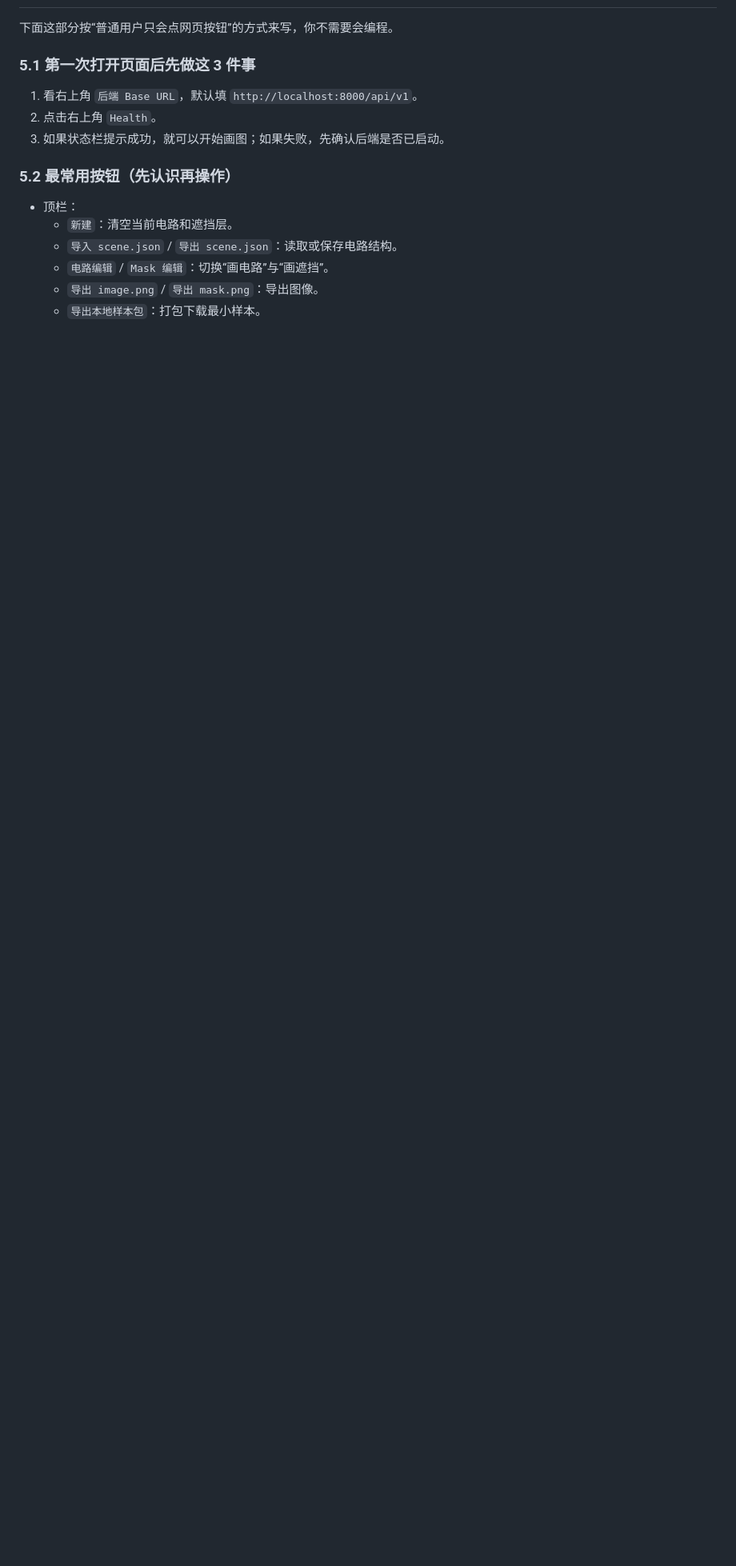
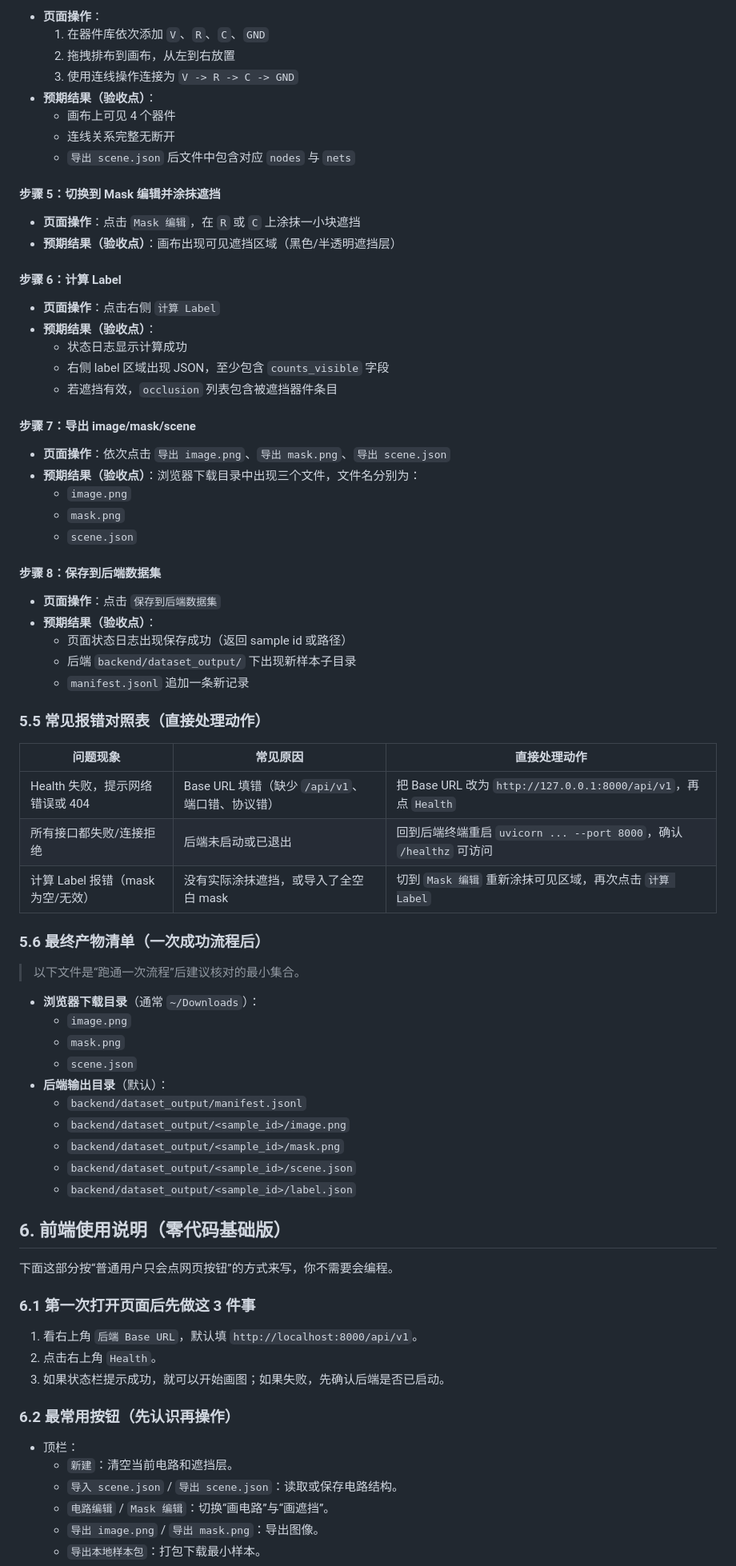
Before and after one commit to li-yuan-kun/circuit_dataset_tool, a Markdown page: README.md, the part around one of its changes. Shown at 80% size. Drawn GitHub-style; blank space fills up the shorter version.

Commit message:
docs: add end-to-end sample walkthrough to README

```diff
--- a/README.md
+++ b/README.md
@@ -83,13 +165,75 @@ npm run dev
+- **页面操作**：
+  1. 在器件库依次添加 `V`、`R`、`C`、`GND`
+  2. 拖拽排布到画布，从左到右放置
+  3. 使用连线操作连接为 `V -> R -> C -> GND`
+- **预期结果（验收点）**：
+  - 画布上可见 4 个器件
+  - 连线关系完整无断开
+  - `导出 scene.json` 后文件中包含对应 `nodes` 与 `nets`
+
+#### 步骤 5：切换到 Mask 编辑并涂抹遮挡
+
+- **页面操作**：点击 `Mask 编辑`，在 `R` 或 `C` 上涂抹一小块遮挡
+- **预期结果（验收点）**：画布出现可见遮挡区域（黑色/半透明遮挡层）
+
+#### 步骤 6：计算 Label
+
+- **页面操作**：点击右侧 `计算 Label`
+- **预期结果（验收点）**：
+  - 状态日志显示计算成功
+  - 右侧 label 区域出现 JSON，至少包含 `counts_visible` 字段
+  - 若遮挡有效，`occlusion` 列表包含被遮挡器件条目
+
+#### 步骤 7：导出 image/mask/scene
+
+- **页面操作**：依次点击 `导出 image.png`、`导出 mask.png`、`导出 scene.json`
+- **预期结果（验收点）**：浏览器下载目录中出现三个文件，文件名分别为：
+  - `image.png`
+  - `mask.png`
+  - `scene.json`
+
+#### 步骤 8：保存到后端数据集
+
+- **页面操作**：点击 `保存到后端数据集`
+- **预期结果（验收点）**：
+  - 页面状态日志出现保存成功（返回 sample id 或路径）
+  - 后端 `backend/dataset_output/` 下出现新样本子目录
+  - `manifest.jsonl` 追加一条新记录
+
+### 5.5 常见报错对照表（直接处理动作）
+
+| 问题现象 | 常见原因 | 直接处理动作 |
+|---|---|---|
+| Health 失败，提示网络错误或 404 | Base URL 填错（缺少 `/api/v1`、端口错、协议错） | 把 Base URL 改为 `http://127.0.0.1:8000/api/v1`，再点 `Health` |
+| 所有接口都失败/连接拒绝 | 后端未启动或已退出 | 回到后端终端重启 `uvicorn ... --port 8000`，确认 `/healthz` 可访问 |
+| 计算 Label 报错（mask 为空/无效） | 没有实际涂抹遮挡，或导入了全空白 mask | 切到 `Mask 编辑` 重新涂抹可见区域，再次点击 `计算 Label` |
+
+### 5.6 最终产物清单（一次成功流程后）
+
+> 以下文件是“跑通一次流程”后建议核对的最小集合。
+
+- **浏览器下载目录**（通常 `~/Downloads`）：
+  - `image.png`
+  - `mask.png`
+  - `scene.json`
+- **后端输出目录**（默认）：
+  - `backend/dataset_output/manifest.jsonl`
+  - `backend/dataset_output/<sample_id>/image.png`
+  - `backend/dataset_output/<sample_id>/mask.png`
+  - `backend/dataset_output/<sample_id>/scene.json`
+  - `backend/dataset_output/<sample_id>/label.json`
+
+## 6. 前端使用说明（零代码基础版）
 
 下面这部分按“普通用户只会点网页按钮”的方式来写，你不需要会编程。
 
-### 5.1 第一次打开页面后先做这 3 件事
+### 6.1 第一次打开页面后先做这 3 件事
 
 1. 看右上角 `后端 Base URL`，默认填 `http://localhost:8000/api/v1`。
 2. 点击右上角 `Health`。
 3. 如果状态栏提示成功，就可以开始画图；如果失败，先确认后端是否已启动。
 
-### 5.2 最常用按钮（先认识再操作）
+### 6.2 最常用按钮（先认识再操作）
 
 - 顶栏：
   - `新建`：清空当前电路和遮挡层。
```
Also changed, not shown: other parts of README.md (+99 -17 lines).
